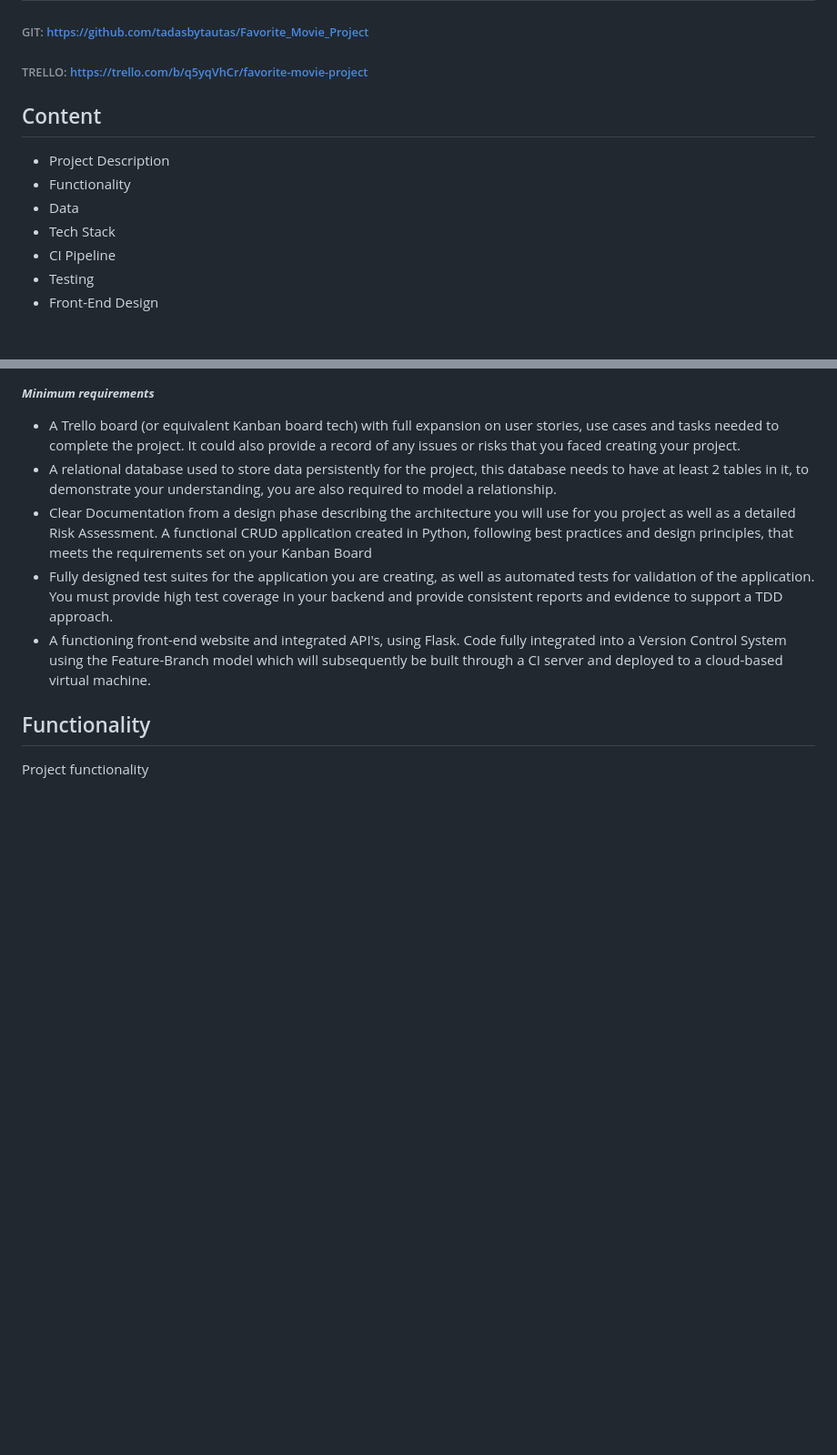
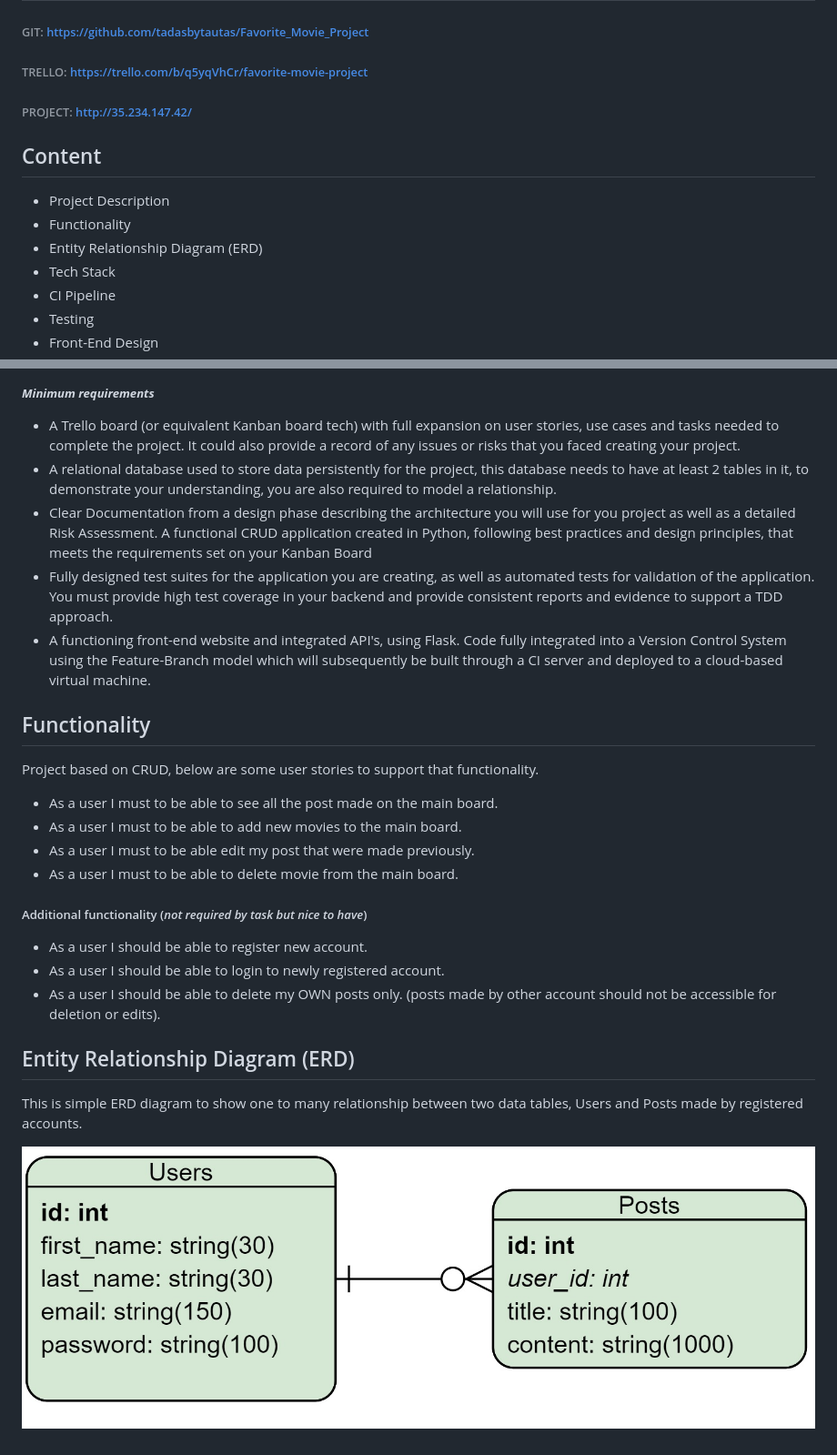
Before and after one commit to tadasbytautas/Favorite_Movie_Project, a Markdown page: README.MD, 2 parts joined by grey strips. Shown: that part at 91% size. GitHub-like rendering; pictures changed too: images/ERD.jpg (added); blank space fills up the shorter version.

```diff
--- a/README.MD
+++ b/README.MD
@@ -2,11 +2,12 @@
 ## Recources
 ###### GIT: https://github.com/tadasbytautas/Favorite_Movie_Project
 ###### TRELLO: https://trello.com/b/q5yqVhCr/favorite-movie-project
+###### PROJECT: http://35.234.147.42/
 
 ## Content
 * Project Description
 * Functionality
-* Data
+* Entity Relationship Diagram (ERD)
 * Tech Stack
 * CI Pipeline
 * Testing
@@ -46,4 +47,21 @@ server and deployed to a cloud-based virtual machine.
 
 ## Functionality
 
-Project functionality
+Project based on CRUD, below are some user stories to support that functionality.
+
+- As a user I must to be able to see all the post made on the main board.
+- As a user I must to be able to add new movies to the main board.
+- As a user I must to be able edit my post that were made previously.
+- As a user I must to be able to delete movie from the main board.
+
+##### Additional functionality (_not required by task but nice to have_)
+
+- As a user I should be able to register new account.
+- As a user I should be able to login to newly registered account.
+- As a user I should be able to delete my OWN posts only. (posts made by other account should not be accessible for deletion or edits).
+
+## Entity Relationship Diagram (ERD)
+
+This is simple ERD diagram to show one to many relationship between two data tables, Users and Posts made by registered accounts.
+
+![ERD](/images/ERD.jpg)
```
